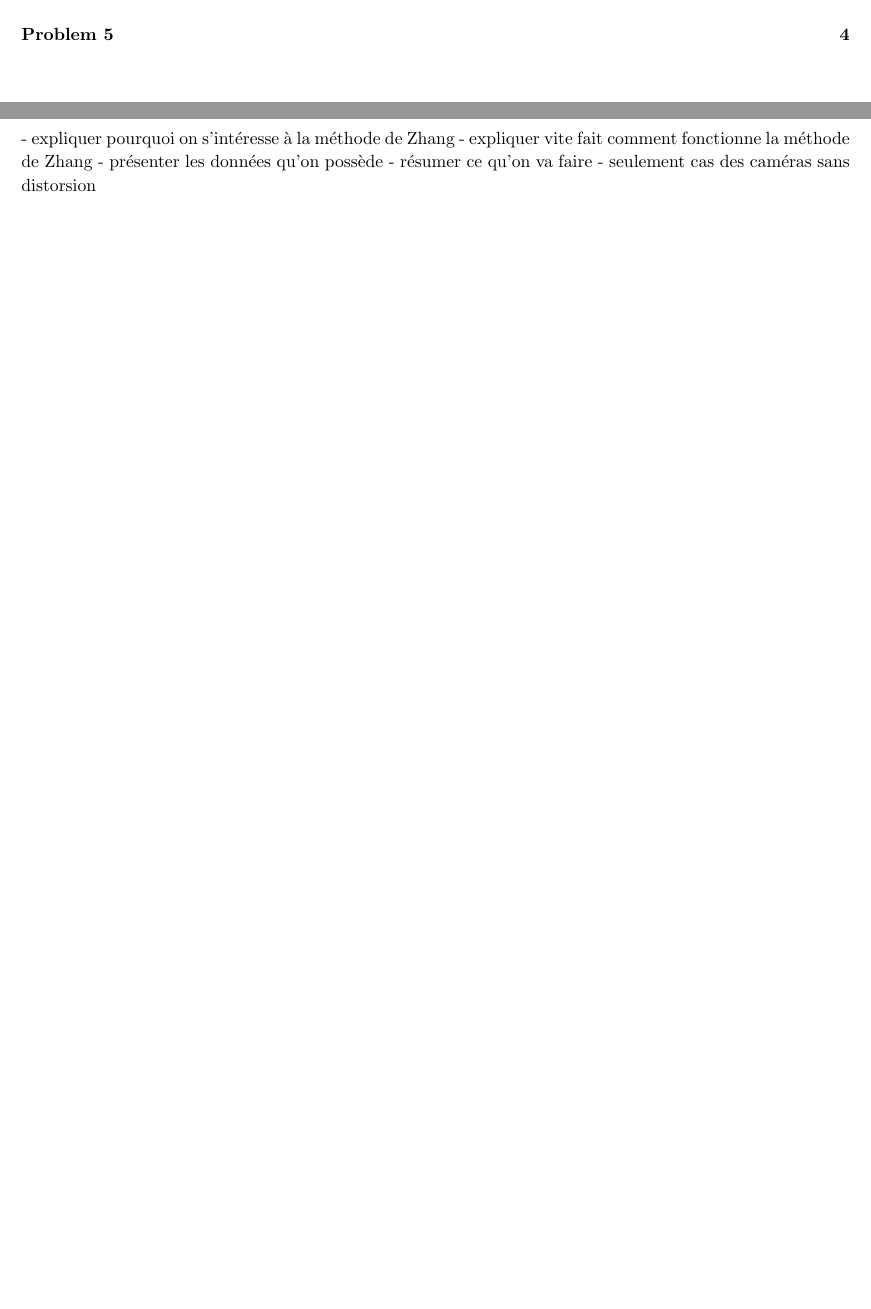
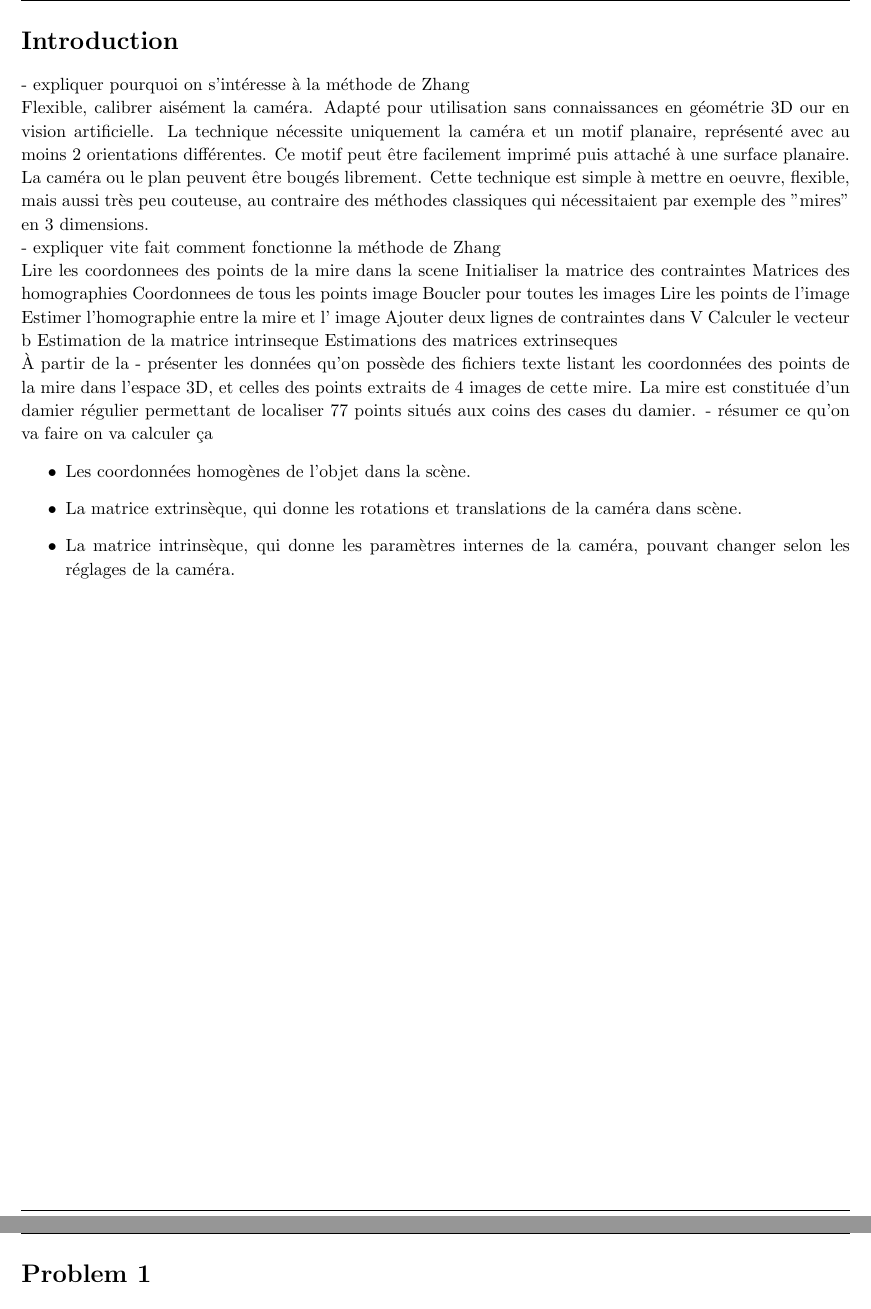
Before and after one commit to arnaudcoj/m2s3_visa_tp1_calibration, a LaTeX document (rapport.tex): two parts of pages 2 and 3 of 4 before the commit and two parts of pages 3 and 4 of 4 after it, joined at a grey line, cut at the place of the change, the shorter picture padded with empty space. Compiled offline with pdfLaTeX.

Commit message:
brouillon intro

```diff
--- a/rapport.tex
+++ b/rapport.tex
@@ -186,11 +186,40 @@
 %	INTRO
 %----------------------------------------------------------------------------------------
 
-\begin{homeworkProblem}
+\section{Introduction}
 
 - expliquer pourquoi on s'intéresse à la méthode de Zhang
+
+Flexible, calibrer aisément la caméra.
+Adapté pour utilisation sans connaissances en géométrie 3D our en vision artificielle.
+La technique nécessite uniquement la caméra et un motif planaire, représenté avec au moins 2 orientations différentes.
+Ce motif peut être facilement imprimé puis attaché à une surface planaire.
+La caméra ou le plan peuvent être bougés librement.
+Cette technique est simple à mettre en oeuvre, flexible, mais aussi très peu couteuse, au contraire des méthodes classiques qui nécessitaient par exemple des "mires" en 3 dimensions.
+
 - expliquer vite fait comment fonctionne la méthode de Zhang
+
+  Lire les coordonnees des points de la mire dans la scene
+  Initialiser la matrice des contraintes
+  Matrices des homographies
+  Coordonnees de tous les points image
+  Boucler pour toutes les images
+    Lire les points de l'image
+    Estimer l'homographie entre la mire et l' image
+    Ajouter deux lignes de contraintes dans V
+  Calculer le vecteur b
+  Estimation de la matrice intrinseque
+  Estimations des matrices extrinseques
+
+À partir de la
 - présenter les données qu'on possède
+   des fichiers texte listant les coordonnées des points de la mire dans l'espace 3D, et celles des points extraits de 4 images de cette mire. La mire est constituée d'un damier régulier permettant de localiser 77 points situés aux coins des cases du damier.
 - résumer ce qu'on va faire
-- seulement cas des caméras sans distorsion
+on va calculer ça
+  \begin{itemize}
+ \item Les coordonnées homogènes de l'objet dans la scène.
+ \item La matrice extrinsèque, qui donne les rotations et translations de la caméra dans scène.
+ \item La matrice intrinsèque, qui donne les paramètres internes de la caméra, pouvant changer
+ selon les réglages de la caméra.\\
+\end{itemize}
 
```
Also changed, not shown: rapport.tex (2 more changed lines).
